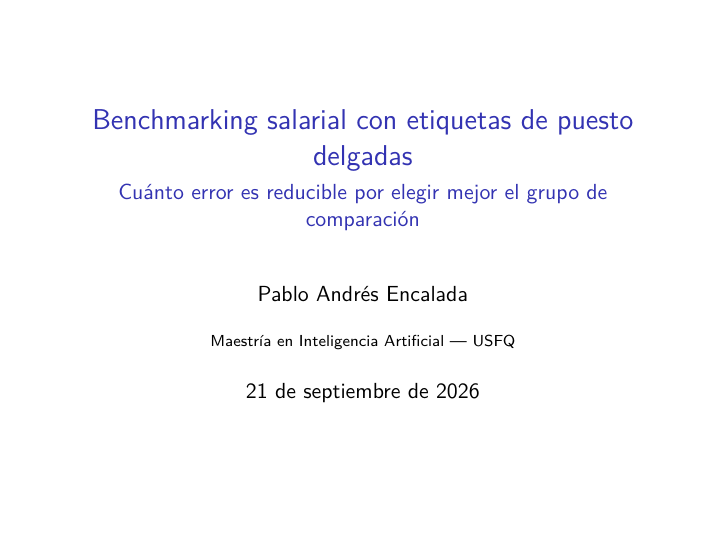
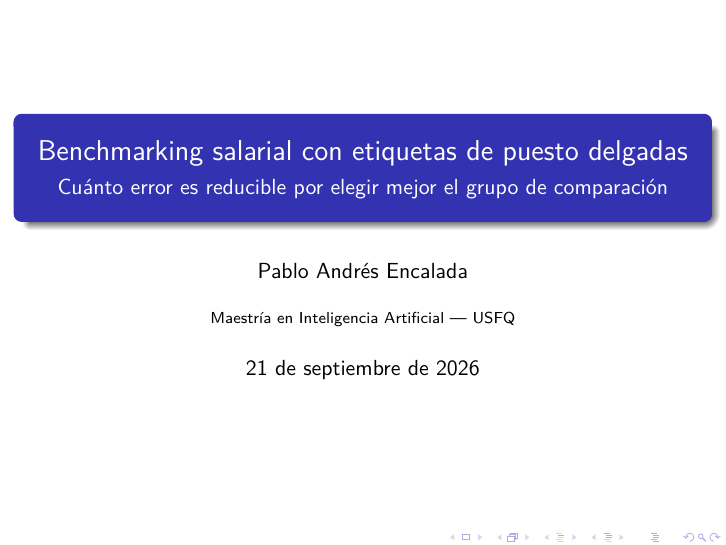
Before and after one commit to PabloAndresE/salary-benchmarking, LaTeX slides (docs/tesis/presentacion.tex): page 1 of 17. Compiled offline with pdfLaTeX.

Commit message:
docs(tesis): la presentacion, con el tema Madrid
Es el de la captura: barra de titulo azul a todo el ancho, pie con autor,
titulo, fecha y numero de lamina, bloques redondeados con sombra. Se identifico
compilando el mismo contenido en Madrid, Warsaw, Berlin y CambridgeUS y
comparando; los tres ultimos llevan barra de navegacion arriba, que en la
captura no aparece.

Se anaden las versiones cortas de `\title`, `\author` e `\institute`: el pie de
Madrid es estrecho y ahi no cabe el titulo entero.

17 paginas, cero desbordamientos. Madrid come alto por la barra y el pie, asi
que se comprobo lamina a lamina que nada se saliera.

```diff
--- a/docs/tesis/presentacion.tex
+++ b/docs/tesis/presentacion.tex
@@ -23,13 +23,15 @@
 \usepackage{graphicx}
 \graphicspath{{figuras/}}
 
-\usetheme{default}
-\setbeamertemplate{navigation symbols}{}
+\usetheme{Madrid}
 
-\title{Benchmarking salarial con etiquetas de puesto delgadas}
+% Las versiones entre corchetes son las que van al pie de pagina, que en Madrid
+% es estrecho: ahi no cabe el titulo entero.
+\title[Benchmarking salarial]{Benchmarking salarial con etiquetas de puesto
+delgadas}
 \subtitle{Cuánto error es reducible por elegir mejor el grupo de comparación}
-\author{Pablo Andrés Encalada}
-\institute{Maestría en Inteligencia Artificial --- USFQ}
+\author[P. A. Encalada]{Pablo Andrés Encalada}
+\institute[USFQ]{Maestría en Inteligencia Artificial --- USFQ}
 \date{\today}
 
 \begin{document}
```
Also changed, not shown: docs/tesis/README.md, docs/tesis/presentacion.pdf, docs/tesis/presentacion.tex (2 more changed lines).
